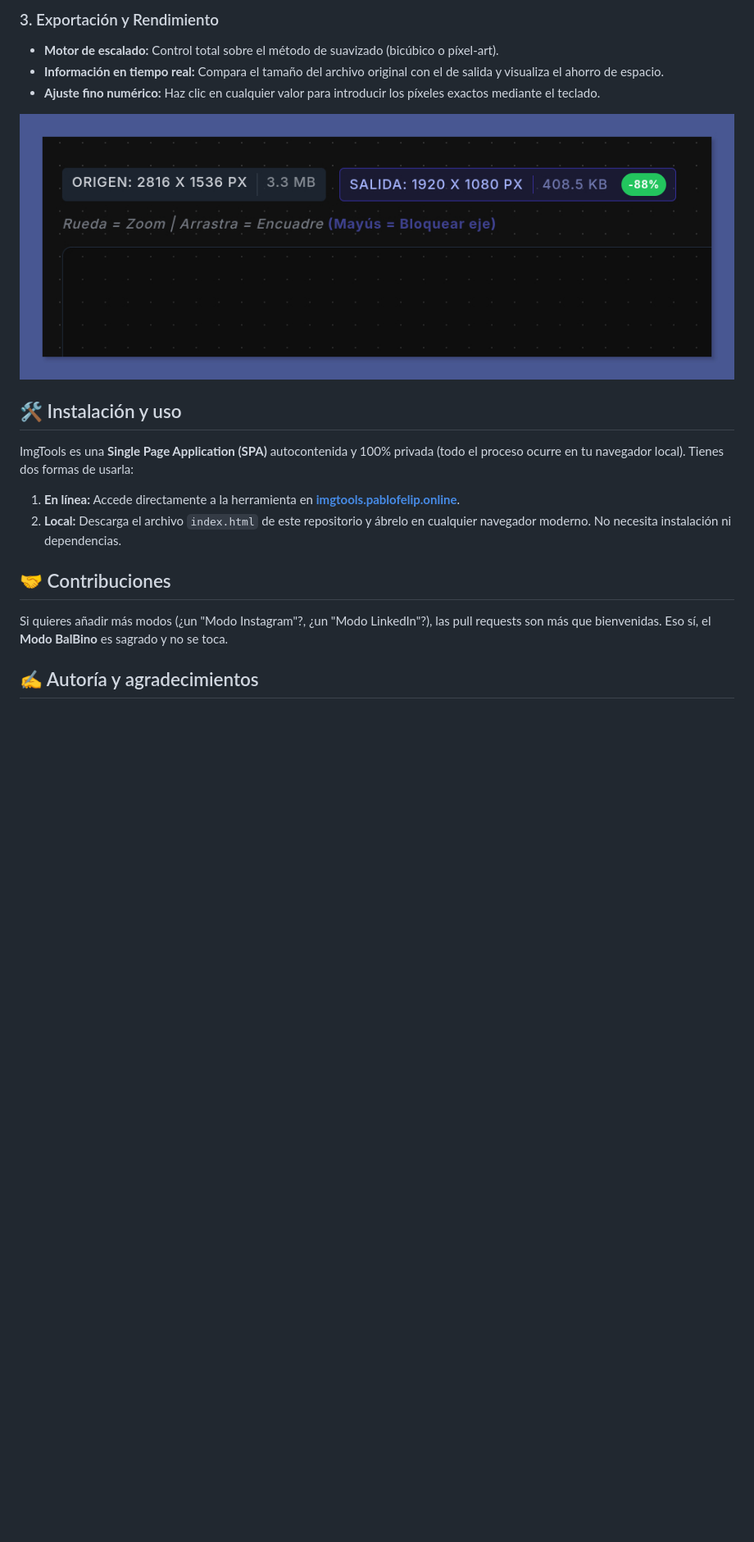
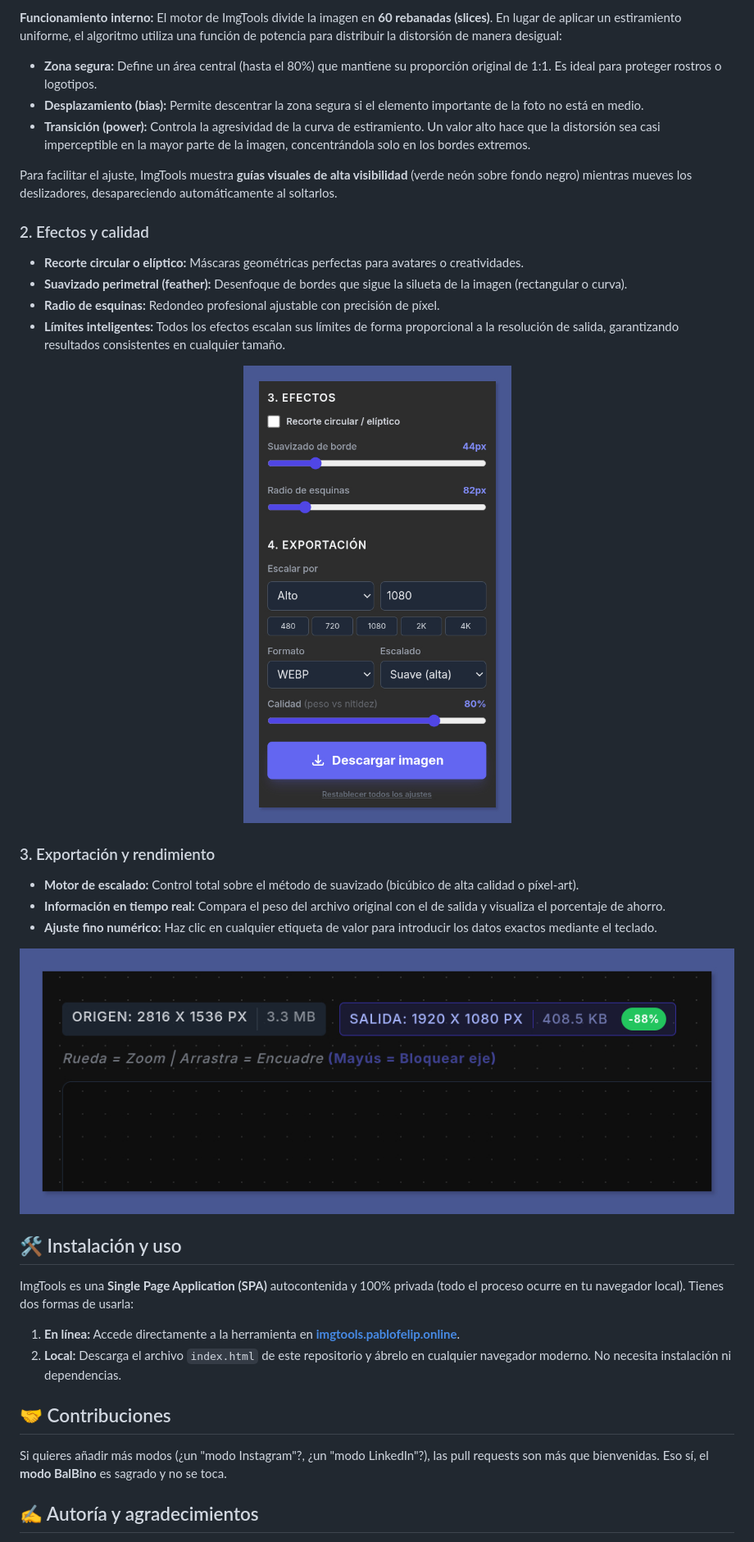
Before and after one commit to pfelipm/imgtools, a Markdown page: README.md, the part around one of its changes. Shown at 82% size. Rendered like a GitHub page; blank space fills up the shorter version.

```diff
--- a/README.md
+++ b/README.md
@@ -70,12 +61,32 @@ El motor de ImgTools divide la imagen en **60 rebanadas (slices)**. El algoritmo
 </p>
 
-### 3. Exportación y Rendimiento
-*   **Motor de escalado:** Control total sobre el método de suavizado (bicúbico o píxel-art).
-*   **Información en tiempo real:** Compara el tamaño del archivo original con el de salida y visualiza el ahorro de espacio.
-*   **Ajuste fino numérico:** Haz clic en cualquier valor para introducir los píxeles exactos mediante el teclado.
+**Funcionamiento interno:**
+El motor de ImgTools divide la imagen en **60 rebanadas (slices)**. En lugar de aplicar un estiramiento uniforme, el algoritmo utiliza una función de potencia para distribuir la distorsión de manera desigual:
+*   **Zona segura:** Define un área central (hasta el 80%) que mantiene su proporción original de 1:1. Es ideal para proteger rostros o logotipos.
+*   **Desplazamiento (bias):** Permite descentrar la zona segura si el elemento importante de la foto no está en medio.
+*   **Transición (power):** Controla la agresividad de la curva de estiramiento. Un valor alto hace que la distorsión sea casi imperceptible en la mayor parte de la imagen, concentrándola solo en los bordes extremos.
+
+Para facilitar el ajuste, ImgTools muestra **guías visuales de alta visibilidad** (verde neón sobre fondo negro) mientras mueves los deslizadores, desapareciendo automáticamente al soltarlos.
+
+### 2. Efectos y calidad
+
+*   **Recorte circular o elíptico:** Máscaras geométricas perfectas para avatares o creatividades.
+*   **Suavizado perimetral (feather):** Desenfoque de bordes que sigue la silueta de la imagen (rectangular o curva).
+*   **Radio de esquinas:** Redondeo profesional ajustable con precisión de píxel.
+*   **Límites inteligentes:** Todos los efectos escalan sus límites de forma proporcional a la resolución de salida, garantizando resultados consistentes en cualquier tamaño.
 
 <p align="center">
-  <img src="assets/info-origen-salida-2026-05-01.png" alt="Info de Salida">
+  <img src="assets/ajustes-efectos-2026-05-01.png" alt="Ajustes de efectos">
+</p>
+
+### 3. Exportación y rendimiento
+
+*   **Motor de escalado:** Control total sobre el método de suavizado (bicúbico de alta calidad o píxel-art).
+*   **Información en tiempo real:** Compara el peso del archivo original con el de salida y visualiza el porcentaje de ahorro.
+*   **Ajuste fino numérico:** Haz clic en cualquier etiqueta de valor para introducir los datos exactos mediante el teclado.
+
+<p align="center">
+  <img src="assets/info-origen-salida-2026-05-01.png" alt="Información de salida">
 </p>
 
 ## 🛠️ Instalación y uso
@@ -87,7 +98,7 @@ ImgTools es una **Single Page Application (SPA)** autocontenida y 100% privada (
 
 ## 🤝 Contribuciones
 
-Si quieres añadir más modos (¿un "Modo Instagram"?, ¿un "Modo LinkedIn"?), las pull requests son más que bienvenidas. Eso sí, el **Modo BalBino** es sagrado y no se toca.
+Si quieres añadir más modos (¿un "modo Instagram"?, ¿un "modo LinkedIn"?), las pull requests son más que bienvenidas. Eso sí, el **modo BalBino** es sagrado y no se toca.
 
 ## ✍️ Autoría y agradecimientos
 
```
Also changed, not shown: other parts of README.md (+18 -27 lines).
